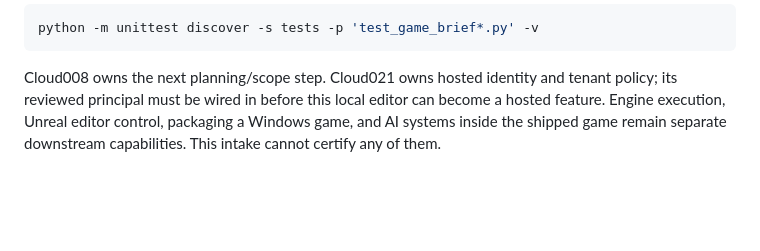
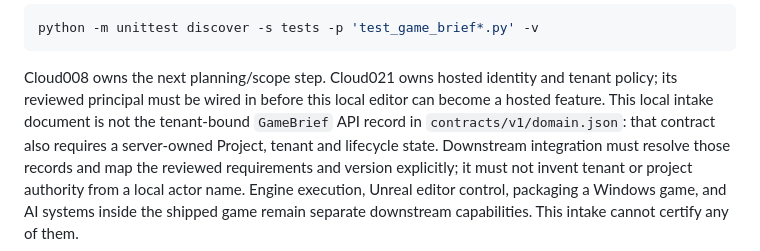
Before and after one commit to HappyMiha/AgentFactory-Cloud, a Markdown page: docs/game-brief-intake.md, the part around the change. Drawn GitHub-style; blank space fills up the shorter version.

```diff
--- a/docs/game-brief-intake.md
+++ b/docs/game-brief-intake.md
@@ -166,6 +166,11 @@ python -m unittest discover -s tests -p 'test_game_brief*.py' -v
 
 Cloud008 owns the next planning/scope step. Cloud021 owns hosted identity and
 tenant policy; its reviewed principal must be wired in before this local
-editor can become a hosted feature. Engine execution, Unreal editor control,
+editor can become a hosted feature. This local intake document is not the
+tenant-bound `GameBrief` API record in `contracts/v1/domain.json`: that contract
+also requires a server-owned Project, tenant and lifecycle state. Downstream
+integration must resolve those records and map the reviewed requirements and
+version explicitly; it must not invent tenant or project authority from a local
+actor name. Engine execution, Unreal editor control,
 packaging a Windows game, and AI systems inside the shipped game remain
 separate downstream capabilities. This intake cannot certify any of them.
```
Also changed, not shown: README.md (+9 -3 lines).
